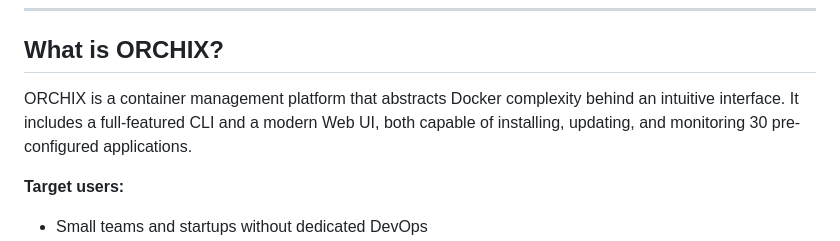
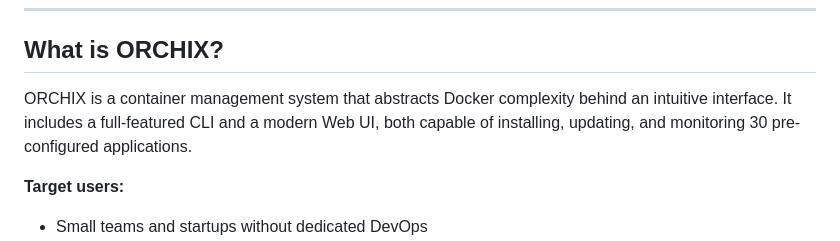
Before and after one commit to Sad-without-you/Orchix, a Markdown page: README.md, the part around the change. Rendered like a GitHub page.

Commit message:
docs: rename ORCHIX from "platform" to "system"
Co-Authored-By: Claude Sonnet 4.6 <noreply@anthropic.com>

```diff
--- a/README.md
+++ b/README.md
@@ -22,7 +22,7 @@
 
 ## What is ORCHIX?
 
-ORCHIX is a container management platform that abstracts Docker complexity behind an intuitive interface. It includes a full-featured CLI and a modern Web UI, both capable of installing, updating, and monitoring 30 pre-configured applications.
+ORCHIX is a container management system that abstracts Docker complexity behind an intuitive interface. It includes a full-featured CLI and a modern Web UI, both capable of installing, updating, and monitoring 30 pre-configured applications.
 
 **Target users:**
 - Small teams and startups without dedicated DevOps
```
